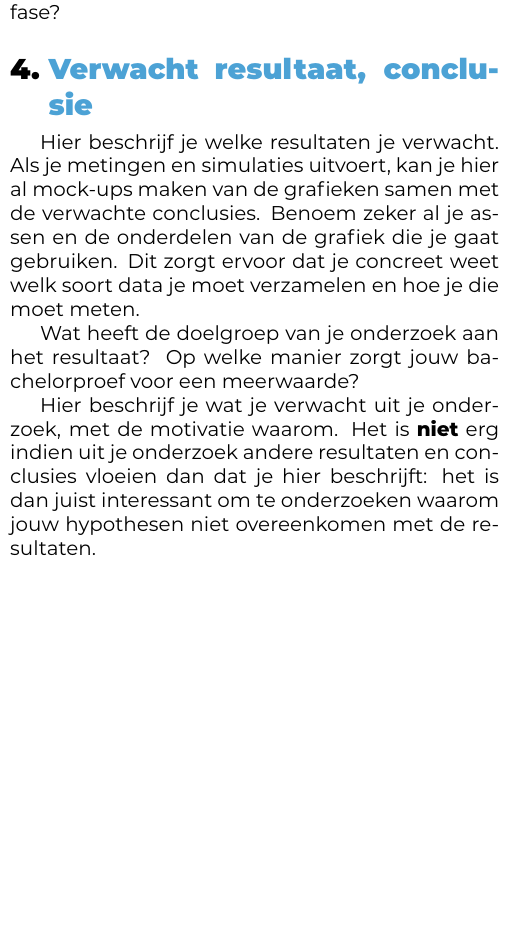
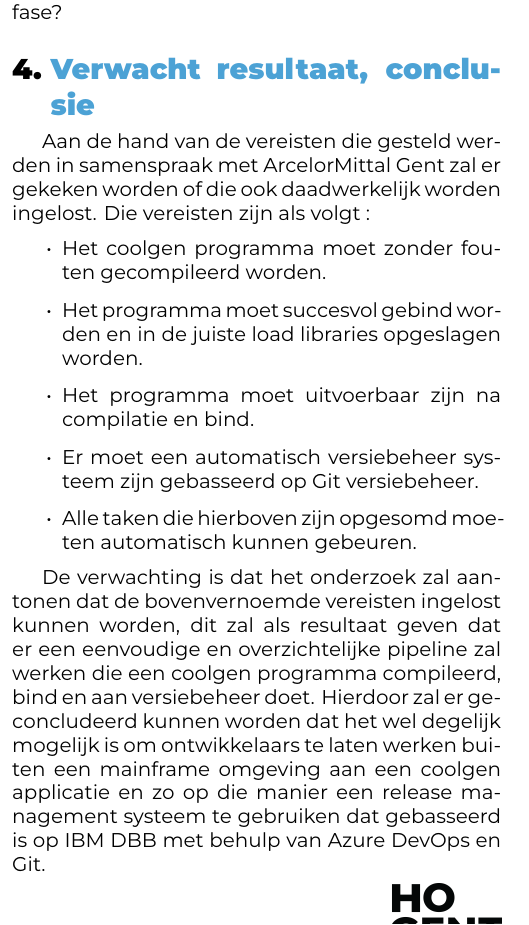
Before and after one commit to DylanVermeersch/BAP_2324, a LaTeX document (voorstel/VermeerschDylan-BPvoorstel.tex, which reads voorstel/voorstel-inhoud.tex): part of one column of page 2 of 2 before the commit and part of one column of page 2 of 3 after it, cut so that both start at the same text, the shorter picture padded with empty space. Compiled offline with XeLaTeX.

Commit message:
voorstel-inhoud.tex aangevuld met het verwachte resultaat/conclusie

```diff
--- a/voorstel/voorstel-inhoud.tex
+++ b/voorstel/voorstel-inhoud.tex
@@ -65,8 +65,17 @@
 \section{Verwacht resultaat, conclusie}%
 \label{sec:verwachte_resultaten}
 
-Hier beschrijf je welke resultaten je verwacht. Als je metingen en simulaties uitvoert, kan je hier al mock-ups maken van de grafieken samen met de verwachte conclusies. Benoem zeker al je assen en de onderdelen van de grafiek die je gaat gebruiken. Dit zorgt ervoor dat je concreet weet welk soort data je moet verzamelen en hoe je die moet meten.
+Aan de hand van de vereisten die gesteld werden in samenspraak met ArcelorMittal Gent zal er gekeken worden of die ook daadwerkelijk worden ingelost.
+Die vereisten zijn als volgt :
+\begin{itemize}
+  \item Het coolgen programma moet zonder fouten gecompileerd worden.
+  \item Het programma moet succesvol gebind worden en in de juiste load libraries opgeslagen worden.
+  \item Het programma moet uitvoerbaar zijn na compilatie en bind.
+  \item Er moet een automatisch versiebeheer systeem zijn gebasseerd op Git versiebeheer.
+  \item Alle taken die hierboven zijn opgesomd moeten automatisch kunnen gebeuren.
+\end{itemize}
 
-Wat heeft de doelgroep van je onderzoek aan het resultaat? Op welke manier zorgt jouw bachelorproef voor een meerwaarde?
-
-Hier beschrijf je wat je verwacht uit je onderzoek, met de motivatie waarom. Het is \textbf{niet} erg indien uit je onderzoek andere resultaten en conclusies vloeien dan dat je hier beschrijft: het is dan juist interessant om te onderzoeken waarom jouw hypothesen niet overeenkomen met de resultaten.
+De verwachting is dat het onderzoek zal aantonen dat de bovenvernoemde vereisten ingelost kunnen worden, dit zal als resultaat geven dat er een eenvoudige en overzichtelijke pipeline zal
+werken die een coolgen programma compileerd, bind en aan versiebeheer doet.
+Hierdoor zal er geconcludeerd kunnen worden dat het wel degelijk mogelijk is om ontwikkelaars te laten werken buiten een mainframe omgeving aan een coolgen applicatie en zo op die manier een
+release management systeem te gebruiken dat gebasseerd is op IBM DBB met behulp van Azure DevOps en Git.
```
